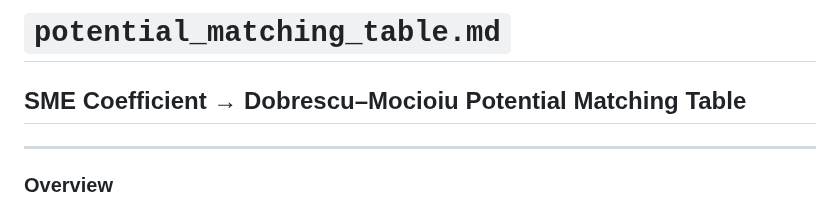
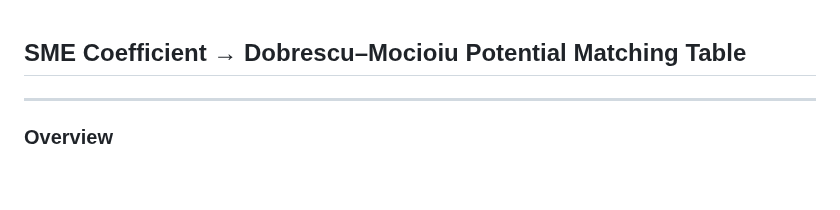
Before and after one commit to oyewodayo/spin-dependent-exotic-interactions-SME, a Markdown page: docs/theory_notes/FW_derivation.bmy.md, the part around the change. GitHub-like rendering; blank space fills up the shorter version.

Commit message:
Remove unnecessary header from potential matching table documentation

```diff
--- a/docs/theory_notes/FW_derivation.bmy.md
+++ b/docs/theory_notes/FW_derivation.bmy.md
@@ -1,5 +1,3 @@
-
-# `potential_matching_table.md`
 
 ## SME Coefficient → Dobrescu–Mocioiu Potential Matching Table
 
```
